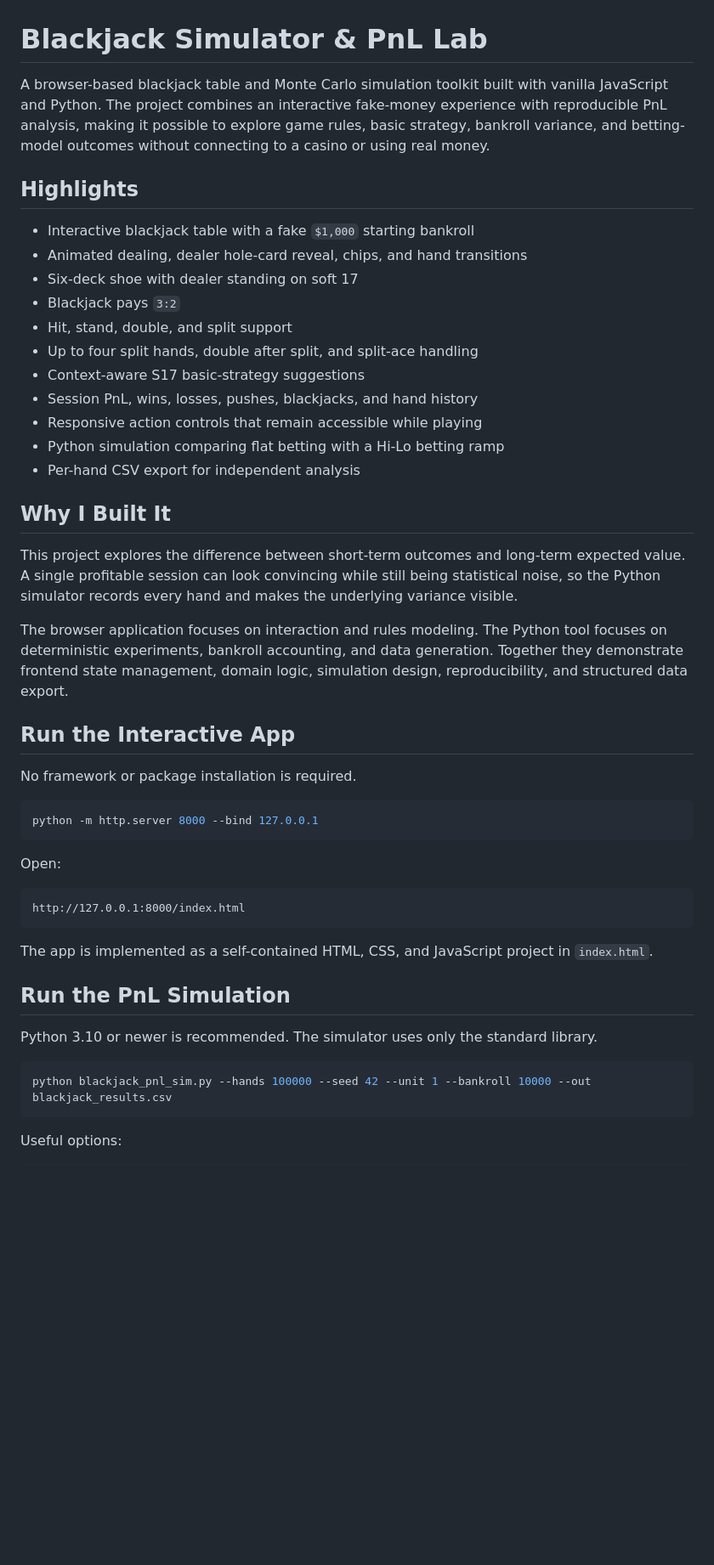
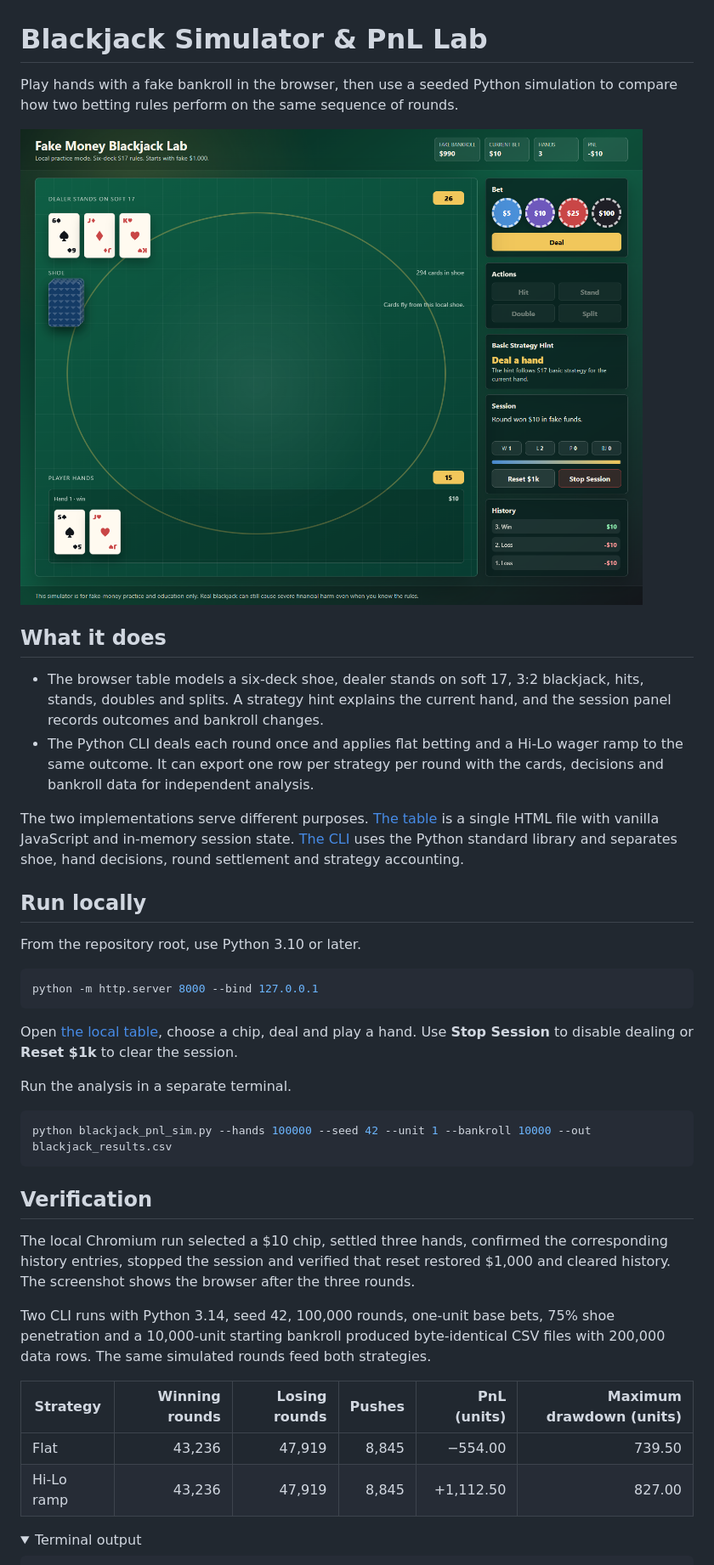
Before and after one commit to somsom786/blackjack-simulator, a Markdown page: README.md, the part around one of its changes. Shown at 85% size. Drawn GitHub-style; pictures changed too: docs/media/table.png (added); folded sections open; blank space fills up the shorter version.

Commit message:
Document verified portfolio workflows

````diff
--- a/README.md
+++ b/README.md
@@ -1,63 +1,44 @@
 # Blackjack Simulator & PnL Lab
 
-A browser-based blackjack table and Monte Carlo simulation toolkit built with
-vanilla JavaScript and Python. The project combines an interactive fake-money
-experience with reproducible PnL analysis, making it possible to explore game
-rules, basic strategy, bankroll variance, and betting-model outcomes without
-connecting to a casino or using real money.
+Play hands with a fake bankroll in the browser, then use a seeded Python simulation to compare how two betting rules perform on the same sequence of rounds.
 
-## Highlights
+![Local blackjack table after three settled hands, with the bankroll and round history visible](docs/media/table.png)
 
-- Interactive blackjack table with a fake `$1,000` starting bankroll
-- Animated dealing, dealer hole-card reveal, chips, and hand transitions
-- Six-deck shoe with dealer standing on soft 17
-- Blackjack pays `3:2`
-- Hit, stand, double, and split support
-- Up to four split hands, double after split, and split-ace handling
-- Context-aware S17 basic-strategy suggestions
-- Session PnL, wins, losses, pushes, blackjacks, and hand history
-- Responsive action controls that remain accessible while playing
-- Python simulation comparing flat betting with a Hi-Lo betting ramp
-- Per-hand CSV export for independent analysis
+## What it does
 
-## Why I Built It
+- The browser table models a six-deck shoe, dealer stands on soft 17, 3:2 blackjack, hits, stands, doubles and splits. A strategy hint explains the current hand, and the session panel records outcomes and bankroll changes.
+- The Python CLI deals each round once and applies flat betting and a Hi-Lo wager ramp to the same outcome. It can export one row per strategy per round with the cards, decisions and bankroll data for independent analysis.
 
-This project explores the difference between short-term outcomes and long-term
-expected value. A single profitable session can look convincing while still
-being statistical noise, so the Python simulator records every hand and makes
-the underlying variance visible.
+The two implementations serve different purposes. [The table](index.html) is a single HTML file with vanilla JavaScript and in-memory session state. [The CLI](blackjack_pnl_sim.py) uses the Python standard library and separates shoe, hand decisions, round settlement and strategy accounting.
 
-The browser application focuses on interaction and rules modeling. The Python
-tool focuses on deterministic experiments, bankroll accounting, and data
-generation. Together they demonstrate frontend state management, domain logic,
-simulation design, reproducibility, and structured data export.
+## Run locally
 
-## Run the Interactive App
+From the repository root, use Python 3.10 or later.
 
-No framework or package installation is required.
-
-```powershell
+```sh
 python -m http.server 8000 --bind 127.0.0.1
 ```
 
-Open:
+Open [the local table](http://127.0.0.1:8000/index.html), choose a chip, deal and play a hand. Use **Stop Session** to disable dealing or **Reset $1k** to clear the session.
 
-```text
-http://127.0.0.1:8000/index.html
-```
+Run the analysis in a separate terminal.
 
-The app is implemented as a self-contained HTML, CSS, and JavaScript project in
-`index.html`.
-
-## Run the PnL Simulation
-
-Python 3.10 or newer is recommended. The simulator uses only the standard
-library.
-
-```powershell
+```sh
 python blackjack_pnl_sim.py --hands 100000 --seed 42 --unit 1 --bankroll 10000 --out blackjack_results.csv
 ```
 
-Useful options:
+## Verification
+
+The local Chromium run selected a $10 chip, settled three hands, confirmed the corresponding history entries, stopped the session and verified that reset restored $1,000 and cleared history. The screenshot shows the browser after the three rounds.
+
+Two CLI runs with Python 3.14, seed 42, 100,000 rounds, one-unit base bets, 75% shoe penetration and a 10,000-unit starting bankroll produced byte-identical CSV files with 200,000 data rows. The same simulated rounds feed both strategies.
+
+| Strategy | Winning rounds | Losing rounds | Pushes | PnL (units) | Maximum drawdown (units) |
+| --- | ---: | ---: | ---: | ---: | ---: |
+| Flat | 43,236 | 47,919 | 8,845 | −554.00 | 739.50 |
+| Hi-Lo ramp | 43,236 | 47,919 | 8,845 | +1,112.50 | 827.00 |
+
+<details>
+<summary>Terminal output</summary>
 
 ```text
````
Also changed, not shown: other parts of README.md (+9 -57 lines).
